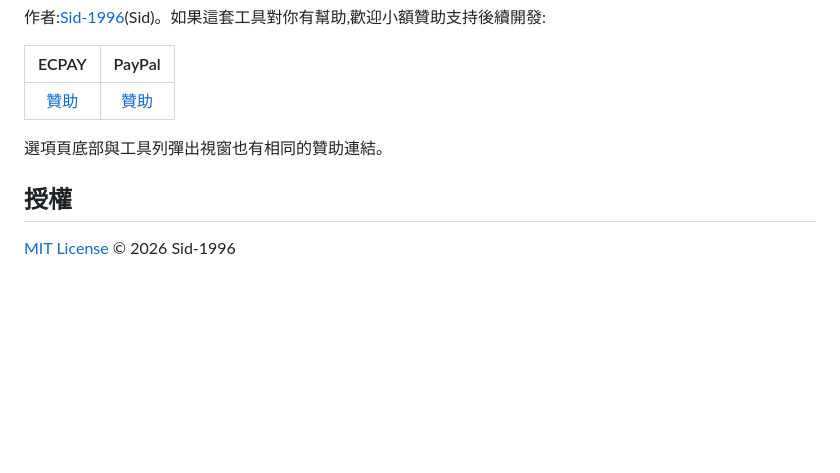
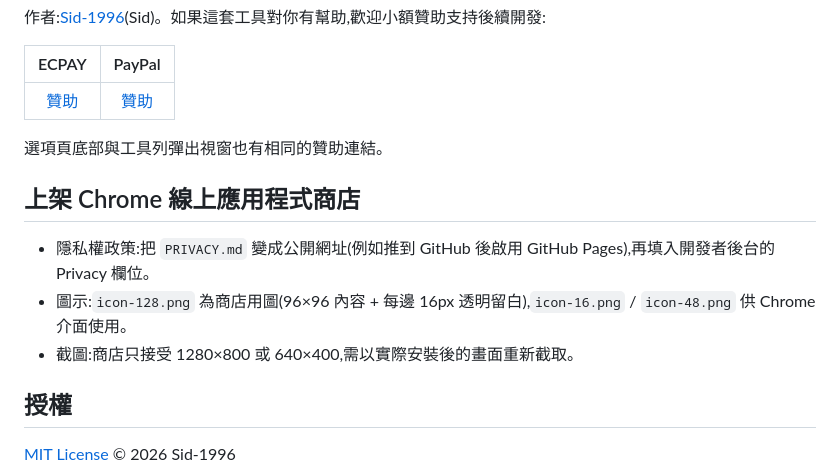
Before and after one commit to Sid-1996/discord-image-upload-confirm, a Markdown page: README.md, the part around the change. Rendered like a GitHub page; blank space fills up the shorter version.

Commit message:
準備 Chrome 商店上架素材
- 版本升級至 1.0.0
- 新增 16/48/128px 圖示並註冊到 manifest
- 新增 PRIVACY.md 隱私權政策草稿(zh-Hant + English)
- README 補上商店上架準備說明

```diff
--- a/README.md
+++ b/README.md
@@ -115,6 +115,12 @@ Discord 收到的是文字訊息裡的圖片連結,而不是被限制的附件
 
 選項頁底部與工具列彈出視窗也有相同的贊助連結。
 
+## 上架 Chrome 線上應用程式商店
+
+- 隱私權政策:把 `PRIVACY.md` 變成公開網址(例如推到 GitHub 後啟用 GitHub Pages),再填入開發者後台的 Privacy 欄位。
+- 圖示:`icon-128.png` 為商店用圖(96×96 內容 + 每邊 16px 透明留白),`icon-16.png` / `icon-48.png` 供 Chrome介面使用。
+- 截圖:商店只接受 1280×800 或 640×400,需以實際安裝後的畫面重新截取。
+
 ## 授權
 
 [MIT License](LICENSE) © 2026 Sid-1996
```
Also changed, not shown: PRIVACY.md (added, +63 -0 lines), icon-128.png (added), icon-16.png (added), icon-48.png (added), 1 other file.
